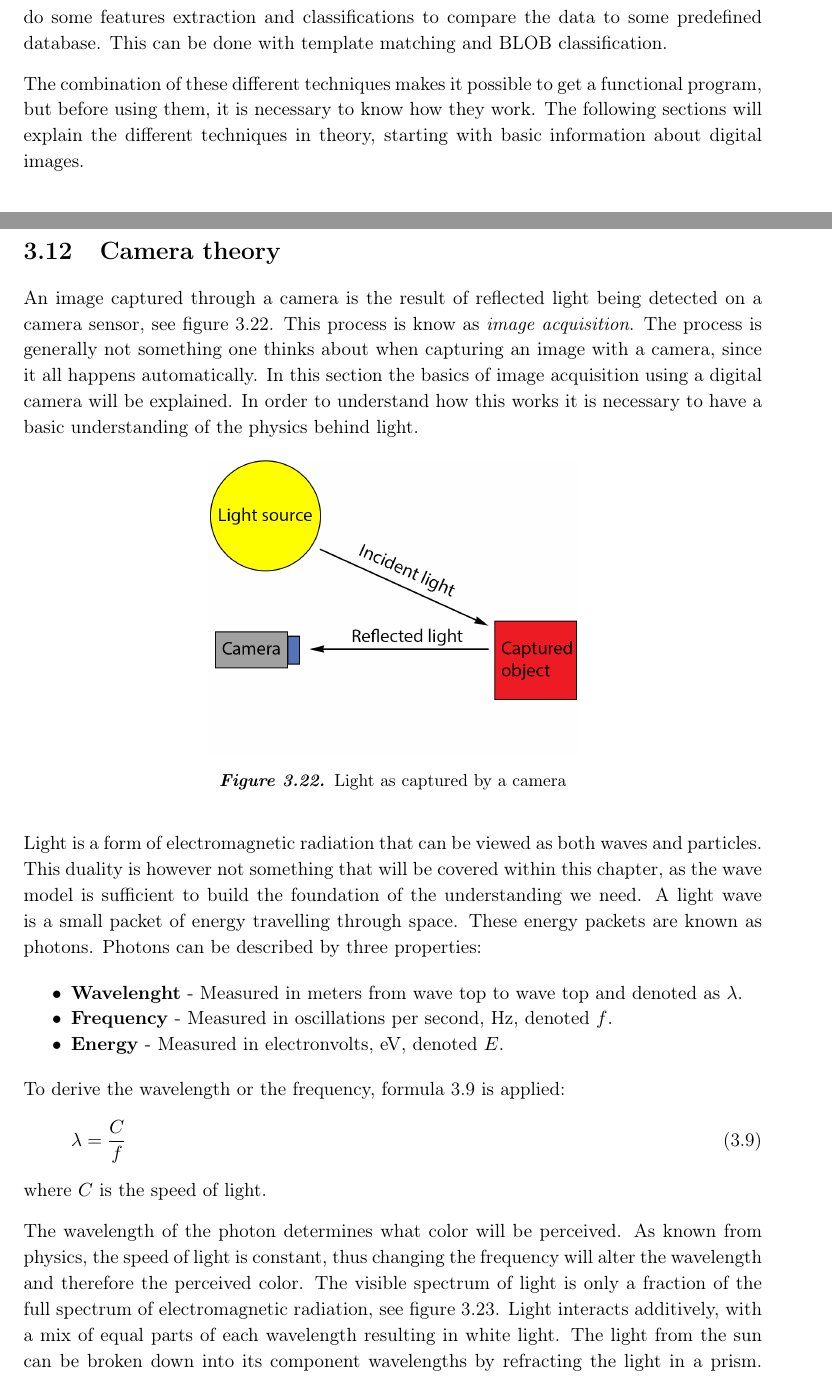
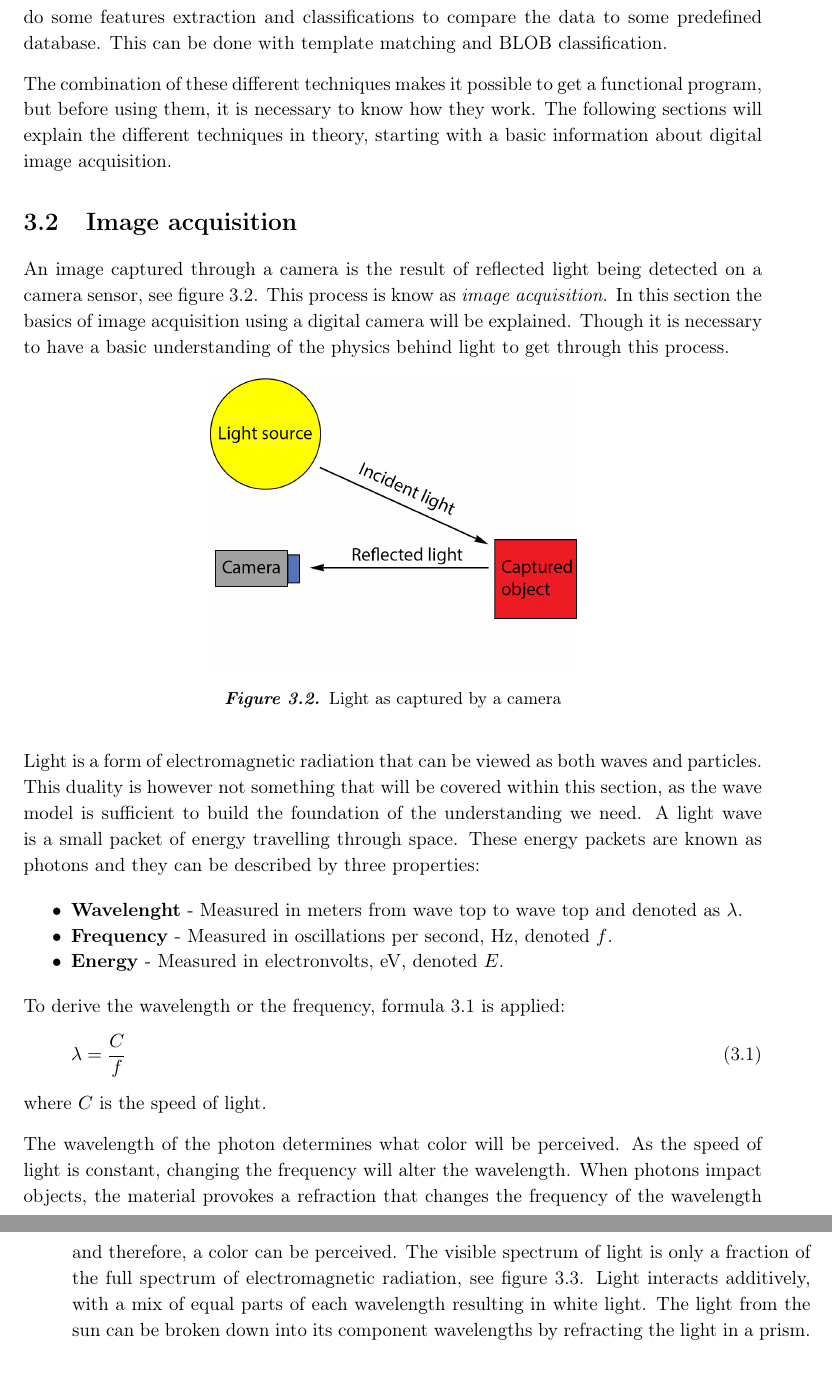
Before and after one commit to Wikzo/MagicCanvas_MedialogyP3_2012, a LaTeX thesis (Report/master.tex, which reads Report/camera_theory.tex, Report/theory.tex): two parts of pages 19 and 35 of 96 before the commit and two parts of pages 19 and 20 of 95 after it, joined at a grey line, cut so that both start at the same text. Compiled offline with pdfLaTeX.

Commit message:
moving camera theory

```diff
--- a/Report/camera_theory.tex
+++ b/Report/camera_theory.tex
@@ -1,28 +0,0 @@
-\section{Camera theory}
-
-An image captured through a camera is the result of reflected light being detected on a camera sensor, see figure \ref{fig:light_cam}. This process is know as \textit{image acquisition}. The process is generally not something one thinks about when capturing an image with a camera, since it all happens automatically. In this section the basics of image acquisition using a digital camera will be explained. In order to understand how this works it is necessary to have a basic understanding of the physics behind light.
-
-\begin{figure}[htbp]
-\centering
-\includegraphics[width=0.5\textwidth]{Pictures/Theory/light_from_sun.png}
-\caption{Light as captured by a camera}
-\label{fig:light_cam}
-\end{figure}
-
-Light is a form of electromagnetic radiation that can be viewed as both waves and particles. This duality is however not something that will be covered within this chapter, as the wave model is sufficient to build the foundation of the understanding we need. A light wave is a small packet of energy travelling through space. These energy packets are known as photons. Photons can be described by three properties:
-
-\begin{itemize}
-\item \textbf{Wavelenght} - Measured in meters from wave top to wave top and denoted as $\lambda$.
-\item \textbf{Frequency} - Measured in oscillations per second, Hz, denoted $f$.
-\item \textbf{Energy} - Measured in electronvolts, eV, denoted $E$.
-\end{itemize}
-
-To derive the wavelength or the frequency, formula \ref{eq:wavelenght} is applied:
-\begin{align}
-\centering
-\lambda = \frac{C}{f}
-\label{eq:wavelenght}
-\end{align}
-where {$C$} is the speed of light.
-
-The wavelength of the photon determines what color will be perceived. As known from physics, the speed of light is constant, thus changing the frequency will alter the wavelength and therefore the perceived color. The visible spectrum of light is only a fraction of the full spectrum of electromagnetic radiation, see figure \ref{fig:em_rad}. Light interacts additively, with a mix of equal parts of each wavelength resulting in white light. The light from the sun can be broken down into its component wavelengths by refracting the light in a prism. This yields the full spectrum of visible light, as seen in a rainbow.
--- a/Report/theory.tex
+++ b/Report/theory.tex
@@ -30,4 +30,33 @@ For the system to actually know if an object is a hand or not, it has to do some
 %% Maybe a little too blabla and too long sentences - Gustav %%
 %% I moved a paragraph to the begining of the section and changed some things. But I'm still not sure if the above part is useful, as we will be describing everything again... - Marta %%
 
-The combination of these different techniques makes it possible to get a functional program, but before using them, it is necessary to know how they work. The following sections will explain the different techniques in theory, starting with basic information about digital images.
+The combination of these different techniques makes it possible to get a functional program, but before using them, it is necessary to know how they work. The following sections will explain the different techniques in theory, starting with a basic information about digital image acquisition.
+
+\section{Image acquisition}
+
+An image captured through a camera is the result of reflected light being detected on a camera sensor, see figure \ref{fig:light_cam}. This process is know as \textit{image acquisition}. In this section the basics of image acquisition using a digital camera will be explained. Though it is necessary to have a basic understanding of the physics behind light to get through this process.
+
+\begin{figure}[htbp]
+\centering
+\includegraphics[width=0.5\textwidth]{Pictures/Theory/light_from_sun.png}
+\caption{Light as captured by a camera}
+\label{fig:light_cam}
+\end{figure}
+
+Light is a form of electromagnetic radiation that can be viewed as both waves and particles. This duality is however not something that will be covered within this section, as the wave model is sufficient to build the foundation of the understanding we need. A light wave is a small packet of energy travelling through space. These energy packets are known as photons and they can be described by three properties:
+
+\begin{itemize}
+\item \textbf{Wavelenght} - Measured in meters from wave top to wave top and denoted as $\lambda$.
+\item \textbf{Frequency} - Measured in oscillations per second, Hz, denoted $f$.
+\item \textbf{Energy} - Measured in electronvolts, eV, denoted $E$.
+\end{itemize}
+
+To derive the wavelength or the frequency, formula \ref{eq:wavelenght} is applied:
+\begin{align}
+\centering
+\lambda = \frac{C}{f}
+\label{eq:wavelenght}
+\end{align}
+where {$C$} is the speed of light.
+
+The wavelength of the photon determines what color will be perceived. As the speed of light is constant, changing the frequency will alter the wavelength. When photons impact objects, the material provokes a refraction that changes the frequency of the wavelength and therefore, a color can be perceived. The visible spectrum of light is only a fraction of the full spectrum of electromagnetic radiation, see figure \ref{fig:em_rad}. Light interacts additively, with a mix of equal parts of each wavelength resulting in white light. The light from the sun can be broken down into its component wavelengths by refracting the light in a prism. This yields the full spectrum of visible light, as seen in a rainbow.
```
Also changed, not shown: Report/camera_theory.tex (21 more changed lines), Report/theory.tex (10 more changed lines).
